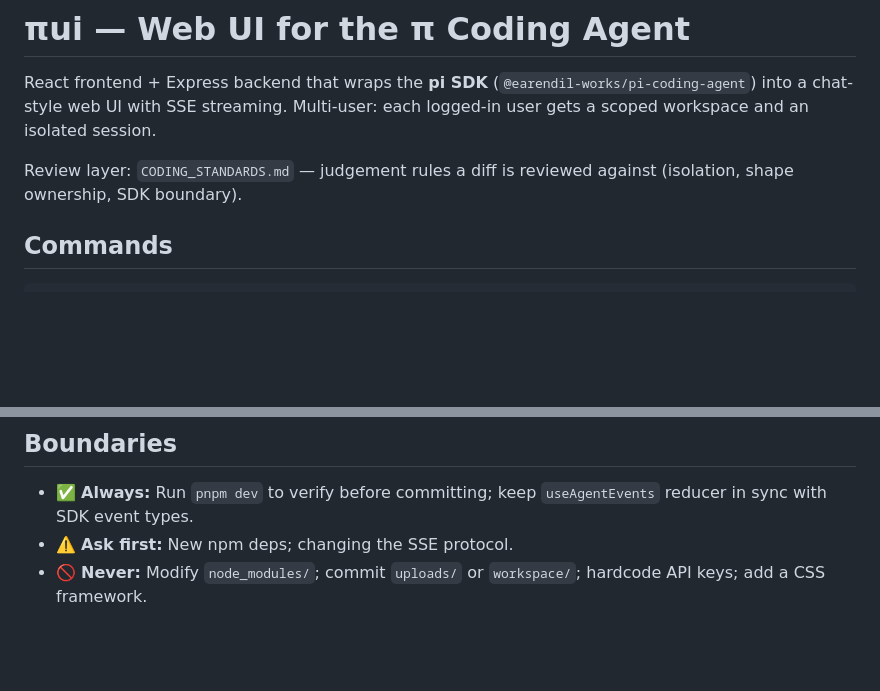
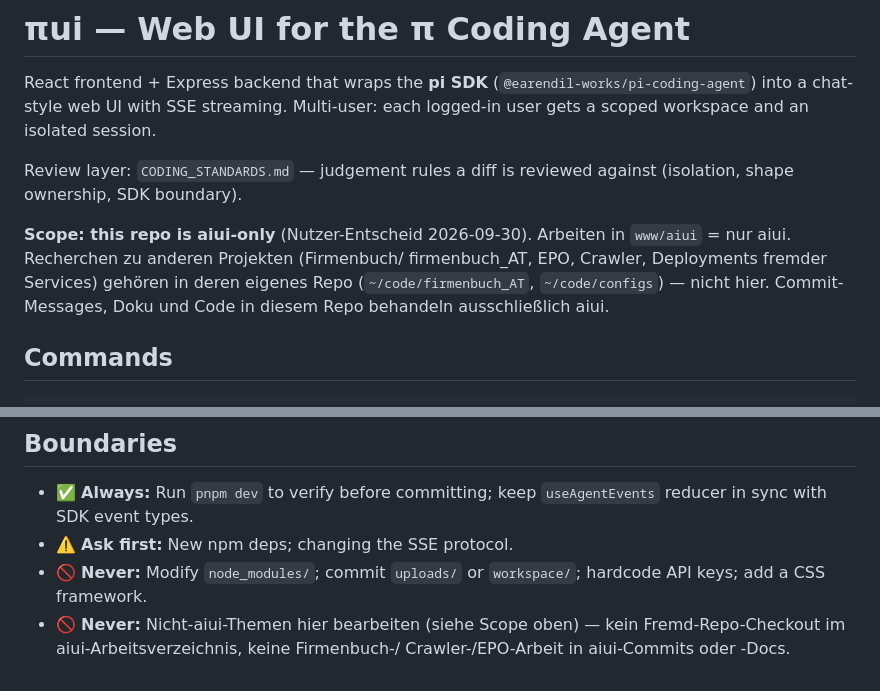
Before and after one commit to devskale/aiui, a Markdown page: AGENTS.md, 2 parts joined by grey strips. GitHub-like rendering; blank space fills up the shorter version.

Commit message:
docs: scope-festlegung — dieses repo ist aiui-only
Nutzer-Entscheid 2026-09-30: Arbeiten in www/aiui = nur aiui. Recherche
zu Fremdprojekten (Firmenbuch, EPO, Crawler, fremde Deployments) gehört
in deren eigenes Repo, nicht in aiui-Commits oder -Docs. Steht jetzt
oben im AGENTS.md und in den Boundaries.

```diff
--- a/AGENTS.md
+++ b/AGENTS.md
@@ -7,6 +7,12 @@ isolated session.
 
 Review layer: `CODING_STANDARDS.md` — judgement rules a diff is reviewed
 against (isolation, shape ownership, SDK boundary).
+
+**Scope: this repo is aiui-only** (Nutzer-Entscheid 2026-09-30). Arbeiten in
+`www/aiui` = nur aiui. Recherchen zu anderen Projekten (Firmenbuch/
+firmenbuch_AT, EPO, Crawler, Deployments fremder Services) gehören in deren
+eigenes Repo (`~/code/firmenbuch_AT`, `~/code/configs`) — nicht hier. Commit-
+Messages, Doku und Code in diesem Repo behandeln ausschließlich aiui.
 
 ## Commands
 
@@ -365,3 +371,6 @@ These cost real debugging time. Read before touching the SDK integration.
 - ⚠️ **Ask first:** New npm deps; changing the SSE protocol.
 - 🚫 **Never:** Modify `node_modules/`; commit `uploads/` or `workspace/`;
   hardcode API keys; add a CSS framework.
+- 🚫 **Never:** Nicht-aiui-Themen hier bearbeiten (siehe Scope oben) — kein
+  Fremd-Repo-Checkout im aiui-Arbeitsverzeichnis, keine Firmenbuch-/
+  Crawler-/EPO-Arbeit in aiui-Commits oder -Docs.
```
